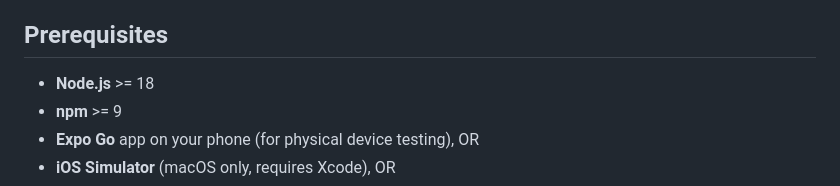
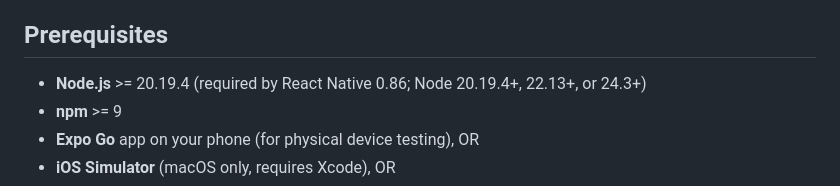
Before and after one commit to mattwwarren/mobile-template, a Markdown page: README.md, the part around the change. GitHub-like rendering.

```diff
--- a/README.md
+++ b/README.md
@@ -15,7 +15,7 @@ This template provides a complete mobile application scaffold with:
 
 ## Prerequisites
 
-- **Node.js** >= 18
+- **Node.js** >= 20.19.4 (required by React Native 0.86; Node 20.19.4+, 22.13+, or 24.3+)
 - **npm** >= 9
 - **Expo Go** app on your phone (for physical device testing), OR
 - **iOS Simulator** (macOS only, requires Xcode), OR
```
Also changed, not shown: CLAUDE.md (+5 -5 lines).
